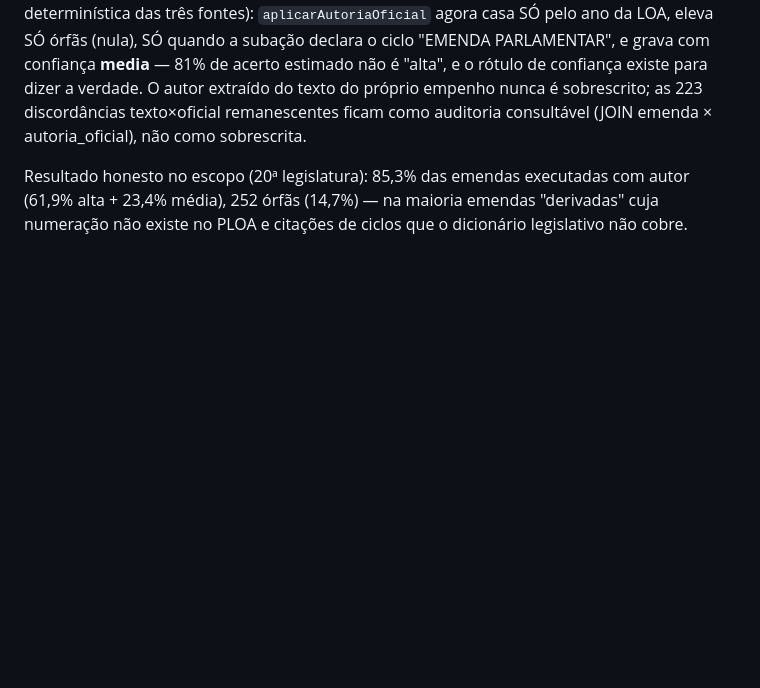
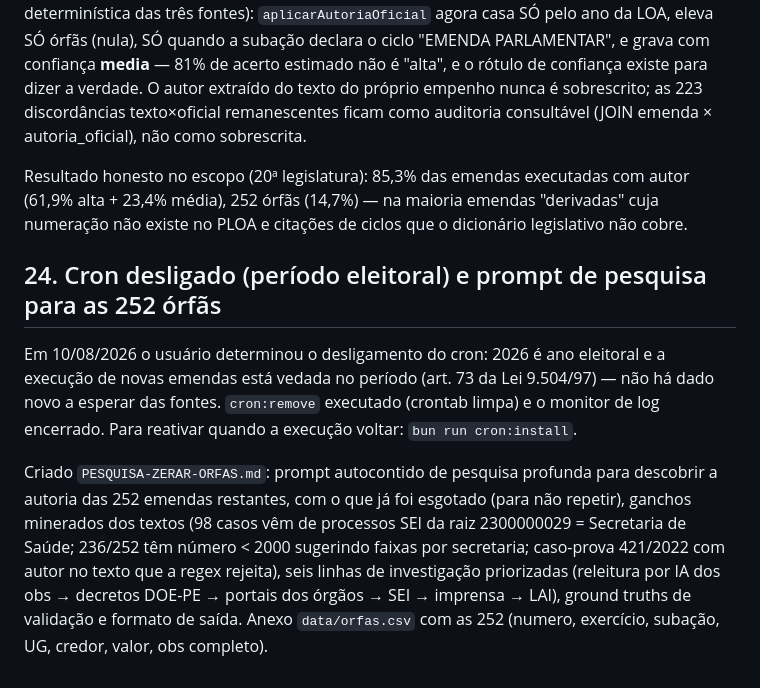
Before and after one commit to hermesalvesbr/emendas, a Markdown page: NOTAS.md, the part around the change. Rendered like a GitHub page; blank space fills up the shorter version.

```diff
--- a/NOTAS.md
+++ b/NOTAS.md
@@ -428,3 +428,22 @@ Resultado honesto no escopo (20ª legislatura): 85,3% das emendas executadas
 com autor (61,9% alta + 23,4% média), 252 órfãs (14,7%) — na maioria
 emendas "derivadas" cuja numeração não existe no PLOA e citações de ciclos
 que o dicionário legislativo não cobre.
+
+## 24. Cron desligado (período eleitoral) e prompt de pesquisa para as 252 órfãs
+
+Em 10/08/2026 o usuário determinou o desligamento do cron: 2026 é ano
+eleitoral e a execução de novas emendas está vedada no período (art. 73 da
+Lei 9.504/97) — não há dado novo a esperar das fontes. `cron:remove`
+executado (crontab limpa) e o monitor de log encerrado. Para reativar
+quando a execução voltar: `bun run cron:install`.
+
+Criado `PESQUISA-ZERAR-ORFAS.md`: prompt autocontido de pesquisa profunda
+para descobrir a autoria das 252 emendas restantes, com o que já foi
+esgotado (para não repetir), ganchos minerados dos textos (98 casos vêm de
+processos SEI da raiz 2300000029 = Secretaria de Saúde; 236/252 têm número
+< 2000 sugerindo faixas por secretaria; caso-prova 421/2022 com autor no
+texto que a regex rejeita), seis linhas de investigação priorizadas
+(releitura por IA dos obs → decretos DOE-PE → portais dos órgãos → SEI →
+imprensa → LAI), ground truths de validação e formato de saída. Anexo
+`data/orfas.csv` com as 252 (numero, exercício, subação, UG, credor, valor,
+obs completo).
```
Also changed, not shown: PESQUISA-ZERAR-ORFAS.md (added, +120 -0 lines).
